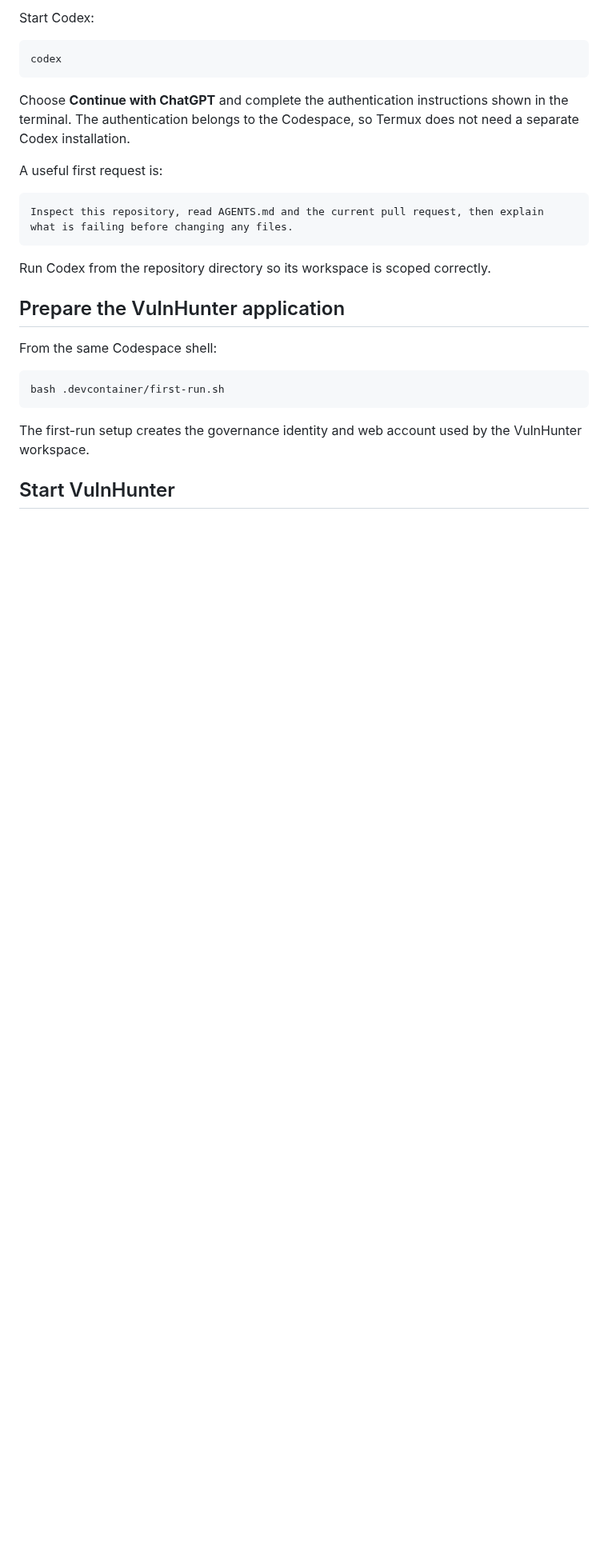
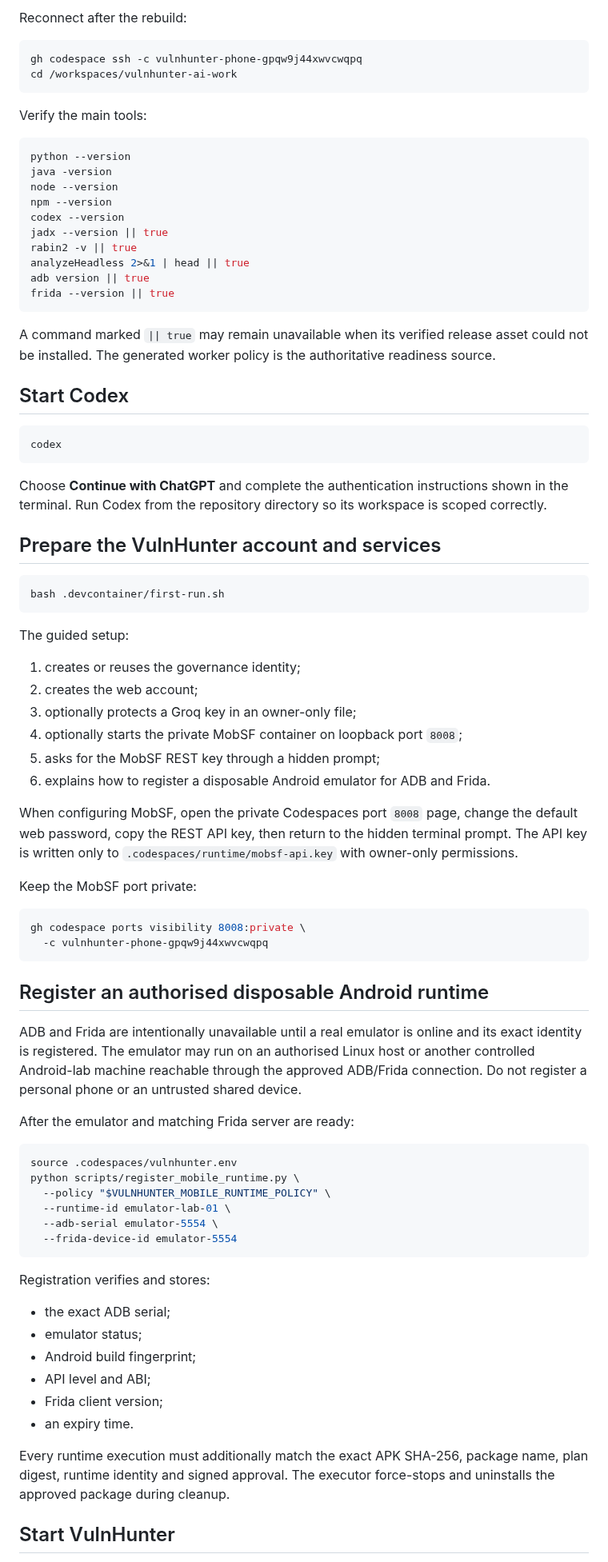
Before and after one commit to emmy16-glitch/vulnhunter-ai-work, a Markdown page: docs/setup/CODESPACES_PHONE.md, the part around one of its changes. Shown at 80% size. Drawn GitHub-style; blank space fills up the shorter version.

Commit message:
Document complete phone APK workspace and tool gates

````diff
--- a/docs/setup/CODESPACES_PHONE.md
+++ b/docs/setup/CODESPACES_PHONE.md
@@ -68,34 +68,98 @@ codex --version
 ```
 
-Start Codex:
+Reconnect after the rebuild:
+
+```bash
+gh codespace ssh -c vulnhunter-phone-gpqw9j44xwvcwqpq
+cd /workspaces/vulnhunter-ai-work
+```
+
+Verify the main tools:
+
+```bash
+python --version
+java -version
+node --version
+npm --version
+codex --version
+jadx --version || true
+rabin2 -v || true
+analyzeHeadless 2>&1 | head || true
+adb version || true
+frida --version || true
+```
+
+A command marked `|| true` may remain unavailable when its verified release asset
+could not be installed. The generated worker policy is the authoritative readiness
+source.
+
+## Start Codex
 
 ```bash
 codex
 ```
 
 Choose **Continue with ChatGPT** and complete the authentication instructions shown
-in the terminal. The authentication belongs to the Codespace, so Termux does not
-need a separate Codex installation.
+in the terminal. Run Codex from the repository directory so its workspace is scoped
+correctly.
 
-A useful first request is:
-
-```text
-Inspect this repository, read AGENTS.md and the current pull request, then explain
-what is failing before changing any files.
-```
-
-Run Codex from the repository directory so its workspace is scoped correctly.
-
-## Prepare the VulnHunter application
-
-From the same Codespace shell:
+## Prepare the VulnHunter account and services
 
 ```bash
 bash .devcontainer/first-run.sh
 ```
 
-The first-run setup creates the governance identity and web account used by the
-VulnHunter workspace.
+The guided setup:
+
+1. creates or reuses the governance identity;
+2. creates the web account;
+3. optionally protects a Groq key in an owner-only file;
+4. optionally starts the private MobSF container on loopback port `8008`;
+5. asks for the MobSF REST key through a hidden prompt;
+6. explains how to register a disposable Android emulator for ADB and Frida.
+
+When configuring MobSF, open the private Codespaces port `8008` page, change the
+default web password, copy the REST API key, then return to the hidden terminal
+prompt. The API key is written only to `.codespaces/runtime/mobsf-api.key` with
+owner-only permissions.
+
+Keep the MobSF port private:
+
+```bash
+gh codespace ports visibility 8008:private \
+  -c vulnhunter-phone-gpqw9j44xwvcwqpq
+```
+
+## Register an authorised disposable Android runtime
+
+ADB and Frida are intentionally unavailable until a real emulator is online and
+its exact identity is registered. The emulator may run on an authorised Linux host
+or another controlled Android-lab machine reachable through the approved ADB/Frida
+connection. Do not register a personal phone or an untrusted shared device.
+
+After the emulator and matching Frida server are ready:
+
+```bash
+source .codespaces/vulnhunter.env
+python scripts/register_mobile_runtime.py \
+  --policy "$VULNHUNTER_MOBILE_RUNTIME_POLICY" \
+  --runtime-id emulator-lab-01 \
+  --adb-serial emulator-5554 \
+  --frida-device-id emulator-5554
+```
+
+Registration verifies and stores:
+
+- the exact ADB serial;
+- emulator status;
+- Android build fingerprint;
+- API level and ABI;
+- Frida client version;
+- an expiry time.
+
+Every runtime execution must additionally match the exact APK SHA-256, package
+name, plan digest, runtime identity and signed approval. The executor force-stops
+and uninstalls the approved package during cleanup.
 
 ## Start VulnHunter
 
````
Also changed, not shown: other parts of docs/setup/CODESPACES_PHONE.md (+76 -72 lines).
